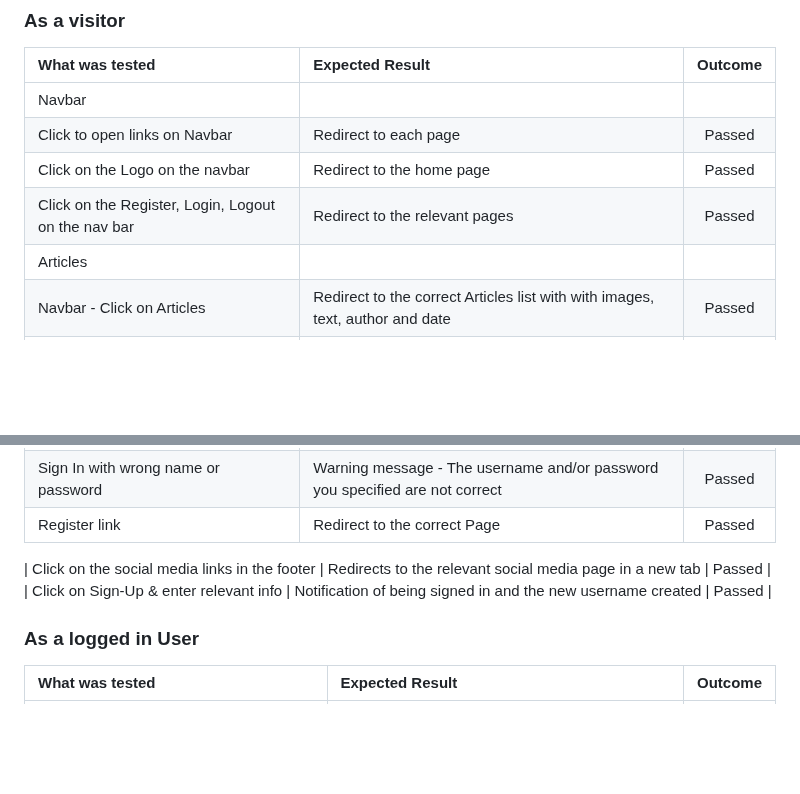
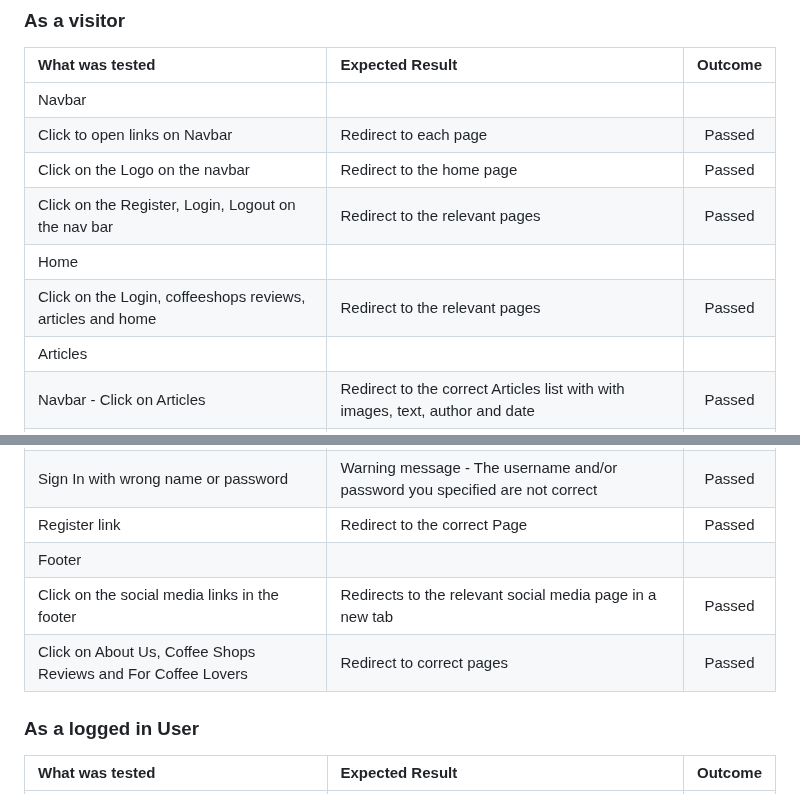
Before and after one commit to AmirShkolnik/Cups-of-Joy, a Markdown page: TESTING.md, 2 parts joined by grey strips. Rendered like a GitHub page; blank space fills up the shorter version.

Commit message:
testing.md - update Home and Footer sections

```diff
--- a/TESTING.md
+++ b/TESTING.md
@@ -14,6 +14,8 @@ We tested this webpage very carefully many times while we were making it. We did
 | Click to open links on Navbar | Redirect to each page | Passed |
 | Click on the Logo on the navbar | Redirect to the home page | Passed|
 | Click on the Register, Login, Logout on the nav bar | Redirect to the relevant pages | Passed |
+| Home |  |  |
+| Click on the Login, coffeeshops reviews, articles and home | Redirect to the relevant pages | Passed|
 | Articles |  |  |
 | Navbar - Click on Articles | Redirect to the correct Articles list with with images, text, author and date | Passed |
 | Click on the "next" or "back" buttons below the articles | Redirect to the next/prev page | Passed |
@@ -47,14 +49,9 @@ We tested this webpage very carefully many times while we were making it. We did
 | Sign In | Username and Password are required, remember me is optional | Passed |
 | Sign In with wrong name or password | Warning message - The username and/or password you specified are not correct | Passed |
 | Register link | Redirect to the correct Page | Passed |
-
-
-
-
-
-
+| Footer |  |  |
 | Click on the social media links in the footer | Redirects to the relevant social media page in a new tab | Passed |
-| Click on Sign-Up & enter relevant info | Notification of being signed in and the new username created | Passed |
+| Click on About Us, Coffee Shops Reviews and For Coffee Lovers | Redirect to correct pages | Passed |
 
 ### As a logged in User
 
```
